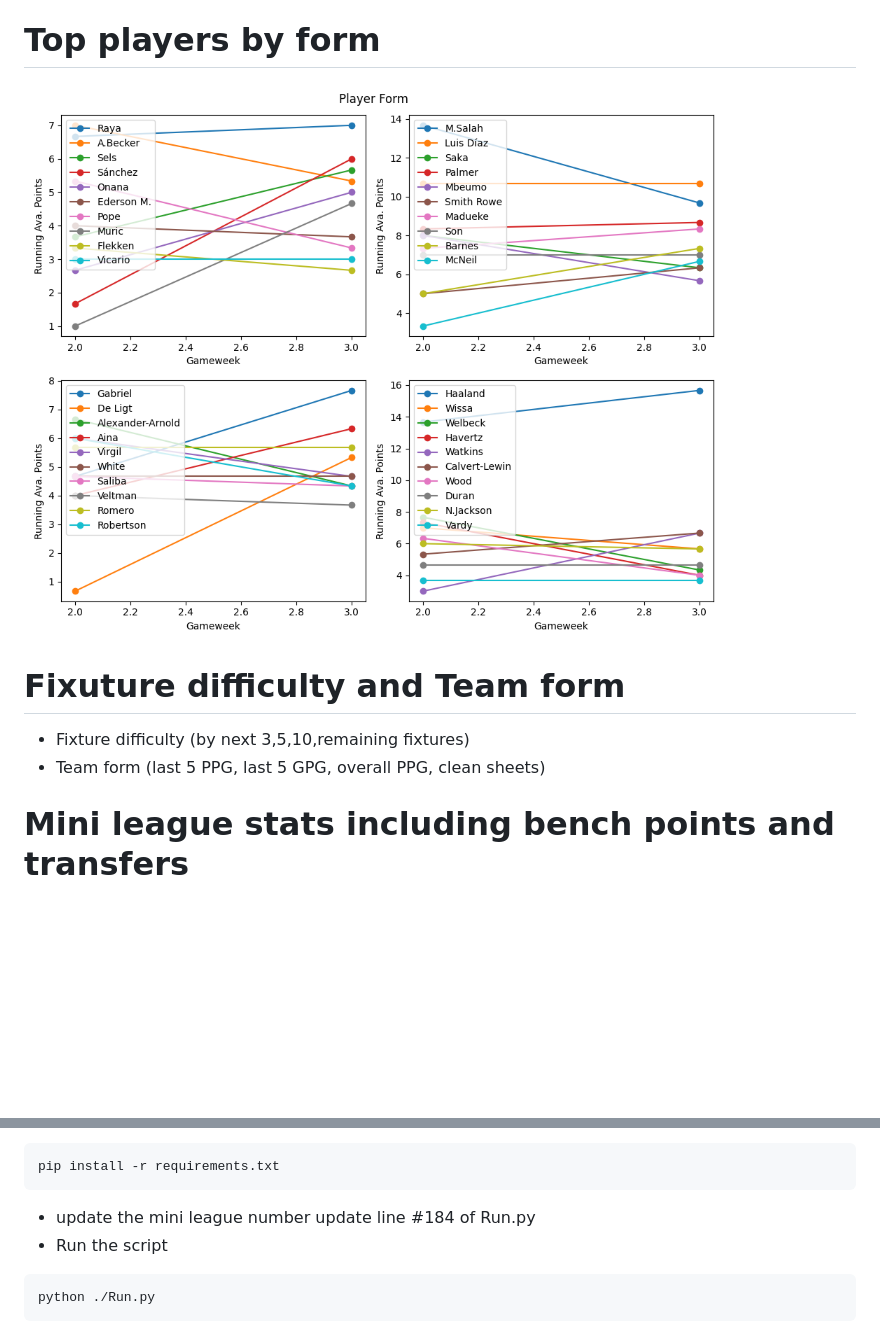
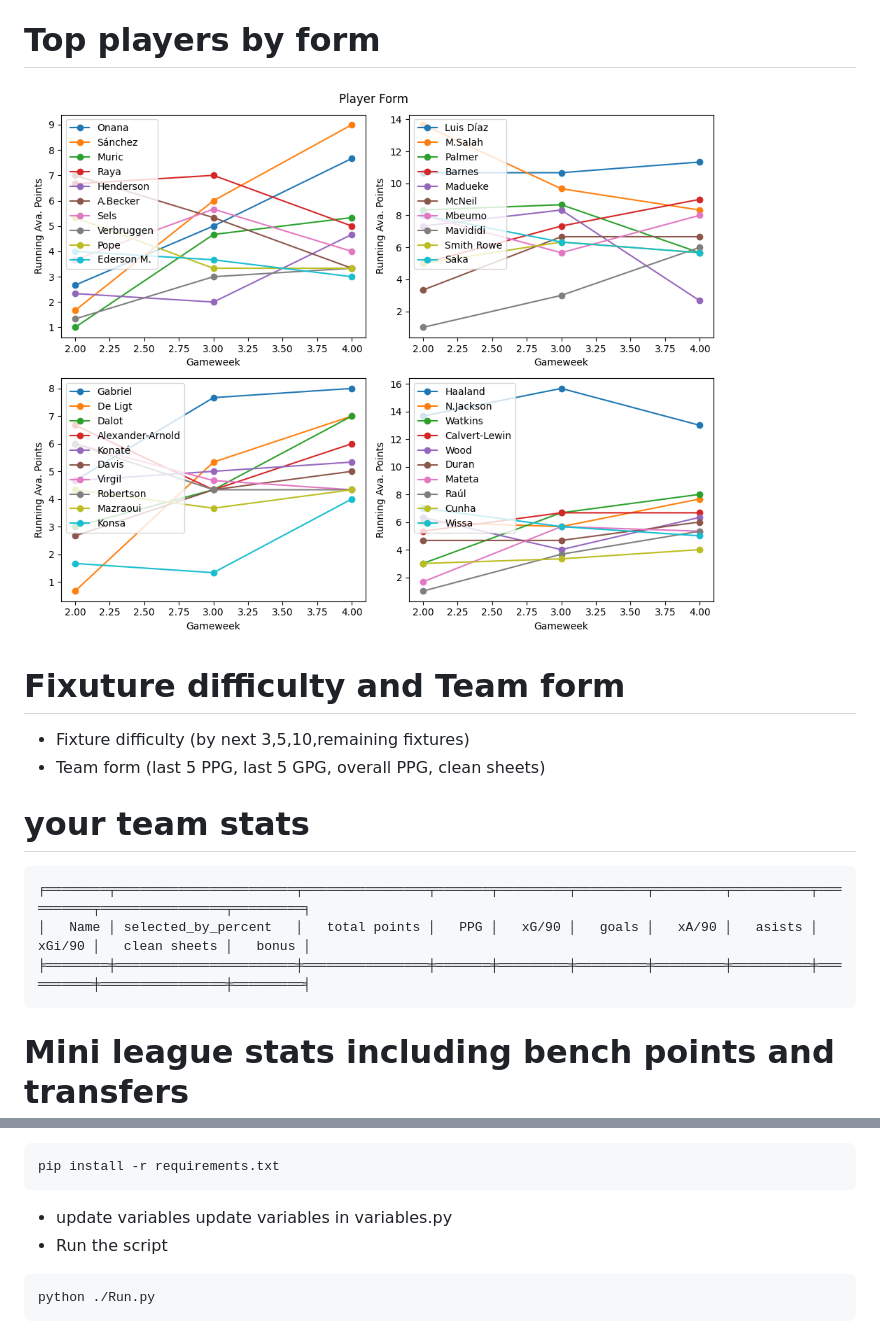
Before and after one commit to GCP-Biryani/fpl_info, a Markdown page: README.md, 2 parts joined by grey strips. Rendered like a GitHub page; pictures changed too: Plot.png; blank space fills up the shorter version.

````diff
--- a/README.md
+++ b/README.md
@@ -7,6 +7,13 @@ An attempt to show few FPL analytics data and mini league stats
 # Fixuture difficulty and Team form
 - Fixture difficulty (by next 3,5,10,remaining fixtures)
 - Team form (last 5 PPG, last 5 GPG, overall PPG, clean sheets)
+
+# your team stats
+```
+╒════════╤═══════════════════════╤════════════════╤═══════╤═════════╤═════════╤═════════╤══════════╤══════════╤════════════════╤═════════╕
+│   Name │ selected_by_percent   │   total points │   PPG │   xG/90 │   goals │   xA/90 │   asists │   xGi/90 │   clean sheets │   bonus │
+╞════════╪═══════════════════════╪════════════════╪═══════╪═════════╪═════════╪═════════╪══════════╪══════════╪════════════════╪═════════╡
+```
 
 # Mini league stats including bench points and transfers
 ```
@@ -31,8 +38,8 @@ source .venv/bin/activate
 ```
 pip install -r requirements.txt
 ```
-- update the mini league number
-update line #184 of Run.py
+- update variables
+update variables in variables.py
 - Run the script
 ```
 python ./Run.py
````
Also changed, not shown: public/Plot.png (added), top10-by-form.png (added), 8 other files.
